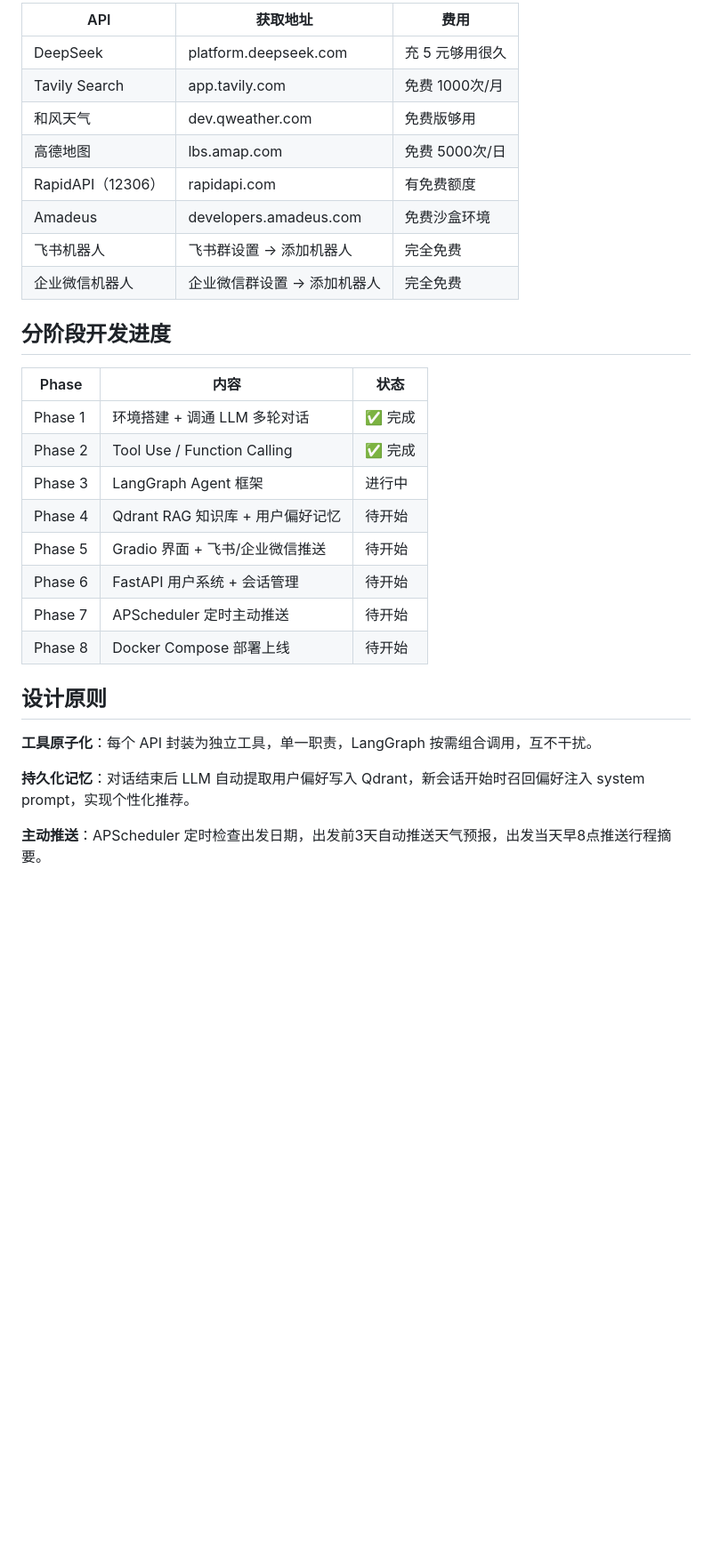
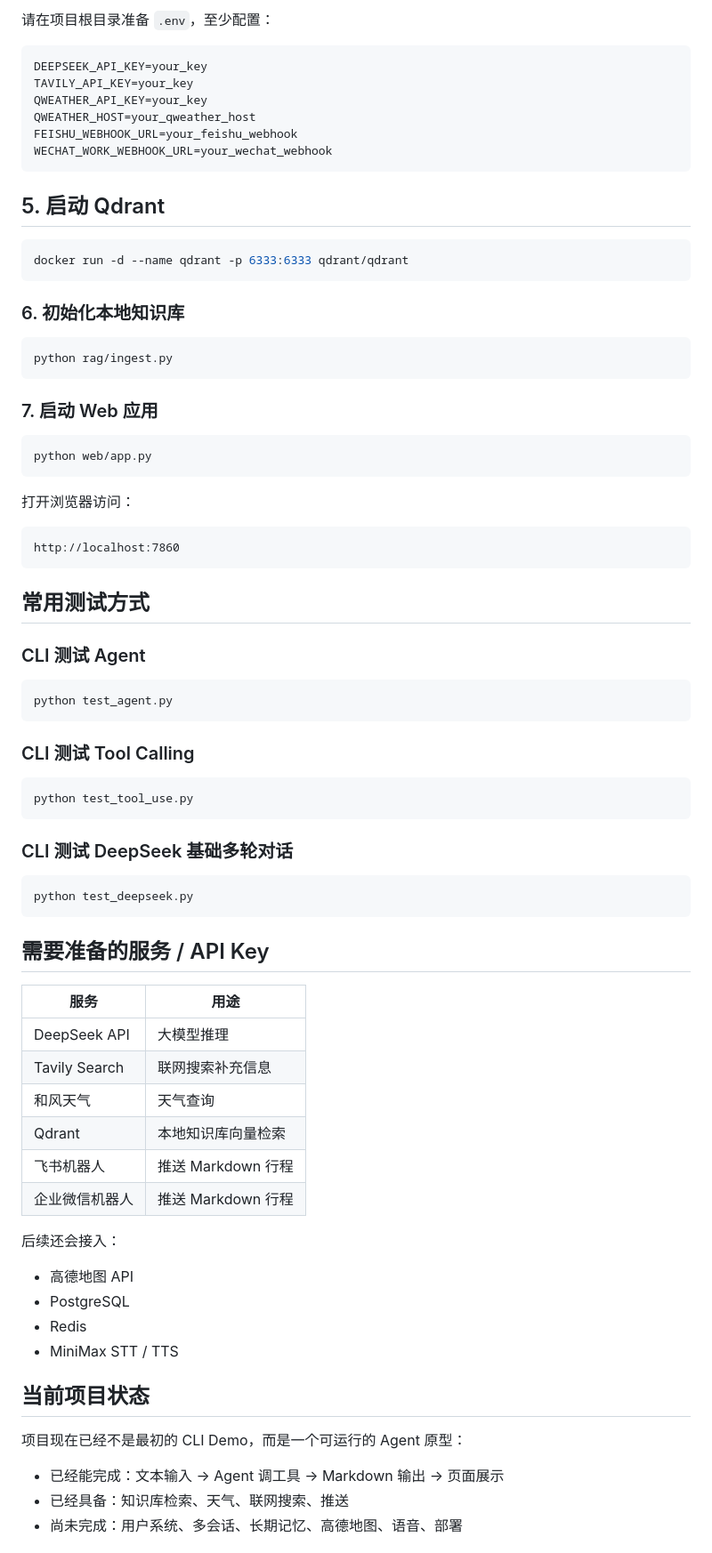
Before and after one commit to JX05120LLL/travel-agent, a Markdown page: README.md, the part around one of its changes. Shown at 89% size. GitHub-like rendering; blank space fills up the shorter version.

````diff
--- a/README.md
+++ b/README.md
@@ -136,32 +151,82 @@ docker compose up
 
-| API | 获取地址 | 费用 |
-|-----|---------|------|
-| DeepSeek | platform.deepseek.com | 充 5 元够用很久 |
-| Tavily Search | app.tavily.com | 免费 1000次/月 |
-| 和风天气 | dev.qweather.com | 免费版够用 |
-| 高德地图 | lbs.amap.com | 免费 5000次/日 |
-| RapidAPI（12306） | rapidapi.com | 有免费额度 |
-| Amadeus | developers.amadeus.com | 免费沙盒环境 |
-| 飞书机器人 | 飞书群设置 → 添加机器人 | 完全免费 |
-| 企业微信机器人 | 企业微信群设置 → 添加机器人 | 完全免费 |
+请在项目根目录准备 `.env`，至少配置：
 
-## 分阶段开发进度
+```env
+DEEPSEEK_API_KEY=your_key
+TAVILY_API_KEY=your_key
+QWEATHER_API_KEY=your_key
+QWEATHER_HOST=your_qweather_host
+FEISHU_WEBHOOK_URL=your_feishu_webhook
+WECHAT_WORK_WEBHOOK_URL=your_wechat_webhook
+```
 
-| Phase | 内容 | 状态 |
-|-------|------|------|
-| Phase 1 | 环境搭建 + 调通 LLM 多轮对话 | ✅ 完成 |
-| Phase 2 | Tool Use / Function Calling | ✅ 完成 |
-| Phase 3 | LangGraph Agent 框架 | 进行中 |
-| Phase 4 | Qdrant RAG 知识库 + 用户偏好记忆 | 待开始 |
-| Phase 5 | Gradio 界面 + 飞书/企业微信推送 | 待开始 |
-| Phase 6 | FastAPI 用户系统 + 会话管理 | 待开始 |
-| Phase 7 | APScheduler 定时主动推送 | 待开始 |
-| Phase 8 | Docker Compose 部署上线 | 待开始 |
+## 5. 启动 Qdrant
 
-## 设计原则
+```bash
+docker run -d --name qdrant -p 6333:6333 qdrant/qdrant
+```
 
-**工具原子化**：每个 API 封装为独立工具，单一职责，LangGraph 按需组合调用，互不干扰。
+### 6. 初始化本地知识库
 
-**持久化记忆**：对话结束后 LLM 自动提取用户偏好写入 Qdrant，新会话开始时召回偏好注入 system prompt，实现个性化推荐。
+```bash
+python rag/ingest.py
+```
 
-**主动推送**：APScheduler 定时检查出发日期，出发前3天自动推送天气预报，出发当天早8点推送行程摘要。
+### 7. 启动 Web 应用
+
+```bash
+python web/app.py
+```
+
+打开浏览器访问：
+
+```text
+http://localhost:7860
+```
+
+## 常用测试方式
+
+### CLI 测试 Agent
+
+```bash
+python test_agent.py
+```
+
+### CLI 测试 Tool Calling
+
+```bash
+python test_tool_use.py
+```
+
+### CLI 测试 DeepSeek 基础多轮对话
+
+```bash
+python test_deepseek.py
+```
+
+## 需要准备的服务 / API Key
+
+| 服务 | 用途 |
+|------|------|
+| DeepSeek API | 大模型推理 |
+| Tavily Search | 联网搜索补充信息 |
+| 和风天气 | 天气查询 |
+| Qdrant | 本地知识库向量检索 |
+| 飞书机器人 | 推送 Markdown 行程 |
+| 企业微信机器人 | 推送 Markdown 行程 |
+
+后续还会接入：
+
+- 高德地图 API
+- PostgreSQL
+- Redis
+- MiniMax STT / TTS
+
+## 当前项目状态
+
+项目现在已经不是最初的 CLI Demo，而是一个可运行的 Agent 原型：
+
+- 已经能完成：文本输入 -> Agent 调工具 -> Markdown 输出 -> 页面展示
+- 已经具备：知识库检索、天气、联网搜索、推送
+- 尚未完成：用户系统、多会话、长期记忆、高德地图、语音、部署
+
````
Also changed, not shown: other parts of README.md (+141 -95 lines).
